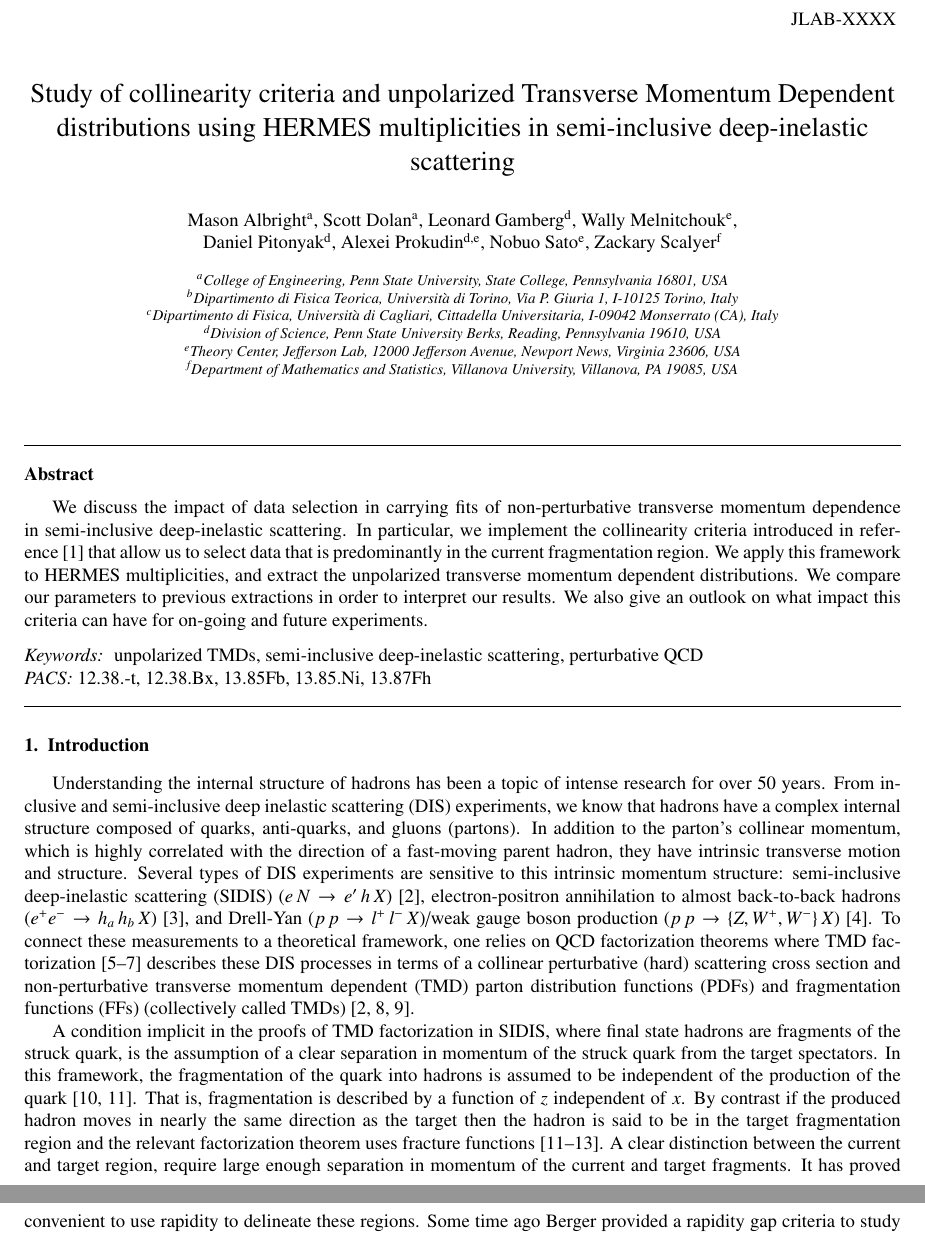
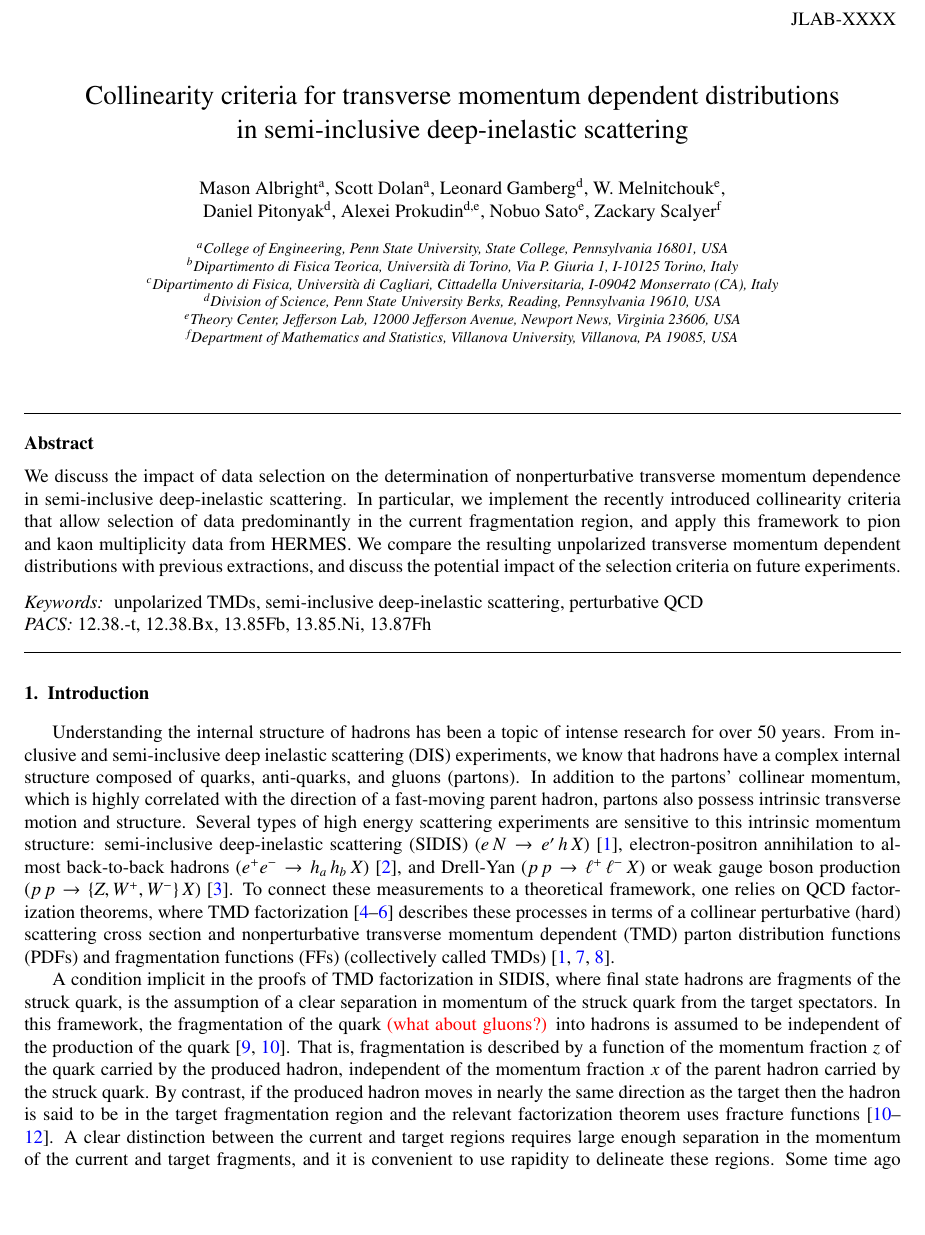
Before and after one commit to prokudin/collinearity, a LaTeX paper (tex/Unpol_TMD_v1.tex): two parts of pages 1 and 2 of 18 before the commit and part of page 1 of 18 after it, the two joined at a grey line, cut so that both start at the same text, the shorter picture padded with empty space. Compiled offline with pdfLaTeX.

Commit message:
WM edits

```diff
--- a/tex/Unpol_TMD_v1.tex
+++ b/tex/Unpol_TMD_v1.tex
@@ -1,15 +1,16 @@
- \documentclass[final,3p,times,onecolumn,sort&compress,hidelinks]{elsarticle}
+\documentclass[final,3p,times,onecolumn,sort&compress,hidelinks]{elsarticle}
 %----------------------------------------------------------------
 \usepackage[utf8]{inputenc}
 \usepackage{amsmath,amssymb}
 \usepackage{bm,bbm}
 \usepackage{graphicx, graphics, color}
+\usepackage[colorlinks=true]{hyperref}
 %----------------------------------------------------------------
 \newcommand{\xbj}{x_B}
 \newcommand{\zh}{z_h}
 \newcommand{\xn}{x_n}
 \newcommand{\PhT}{\ensuremath{P_{hT}}}
- \newcommand{\Tsc}[2]{#1_{#2\text{T}}}
+\newcommand{\Tsc}[2]{#1_{#2\text{T}}}
 \newcommand{\initq}{\ensuremath{k_{\rm i}}}
 \newcommand{\finalq}{\ensuremath{k_{\rm f}}}
 \newcommand{\hady}{\ensuremath{y_{\rm h}}}
@@ -42,7 +39,7 @@ JLAB-XXXX
 \author{Mason Albright\fnref{label1}}
 \author{Scott Dolan\fnref{label1}}
 \author{Leonard Gamberg\fnref{label2}}
-\author{Wally Melnitchouk\fnref{label3}}
+\author{W. Melnitchouk\fnref{label3}}
 \author{\\Daniel Pitonyak\fnref{label2}}
 \author{Alexei Prokudin\fnref{label2,label3}}
 \author{Nobuo Sato\fnref{label3}}
@@ -56,50 +53,88 @@ JLAB-XXXX
 \address[label4]{Department of Mathematics and Statistics, Villanova University, Villanova, PA 19085, USA}
 
 
-\title{Study of collinearity criteria and unpolarized Transverse Momentum Dependent distributions using HERMES multiplicities in semi-inclusive deep-inelastic scattering}
+% \title{Study of collinearity criteria and unpolarized Transverse Momentum Dependent distributions using HERMES multiplicities in semi-inclusive deep-inelastic scattering}
+\title{Collinearity criteria for transverse momentum dependent
+	distributions \\ in semi-inclusive deep-inelastic scattering}
 
 
 %%%%%%%%%%%%%%%%%%%%%%%%%%%%%%%%%%%%%%%%%%%%%%%%%%%%%%%%%%%%%%%%%%%%%%%%
 \begin{abstract}
-
-   We discuss the impact of data selection in carrying  fits of
-    non-perturbative transverse momentum dependence in semi-inclusive deep-inelastic scattering. In particular, we implement the  collinearity criteria introduced in reference~\cite{Boglione:2016bph} that allow us to select data  that is  predominantly in the current fragmentation region.  We apply this framework to HERMES multiplicities, and extract  the unpolarized transverse momentum dependent distributions.    We compare our parameters to previous extractions in order to interpret our results.  We also give an outlook on what impact this criteria can have for on-going and future experiments.
+We discuss the impact of data selection on the determination of
+nonperturbative transverse momentum dependence in semi-inclusive
+deep-inelastic scattering. In particular, we implement the recently
+introduced collinearity criteria that allow selection of data
+predominantly in the current fragmentation region, and apply this
+framework to pion and kaon multiplicity data from HERMES.
+We compare the resulting unpolarized transverse momentum dependent
+distributions with previous extractions, and discuss the potential
+impact of the selection criteria on future experiments.
 \end{abstract}
-
-
 
 \begin{keyword}
 unpolarized TMDs \sep semi-inclusive deep-inelastic scattering \sep perturbative QCD
 
 \PACS 12.38.-t \sep 12.38.Bx \sep  13.85Fb \sep 13.85.Ni \sep 13.87Fh
 
-
 \end{keyword}
 
 \end{frontmatter}
 
-
 \date{\today}
 
 
-
+%%%%%%%%%%%%%%%%%%%%%%%%%%%%%%%%%%%%%%%%%%%%%%%%%%%%%%%%%%%%%%%%%%%%%%%%
 \section{Introduction}
 \label{s:intro}
-Understanding the internal structure of hadrons has been a topic of intense research for over 50 years.  From inclusive and semi-inclusive deep inelastic scattering (DIS) experiments, we know that hadrons  have a complex internal structure
-composed of quarks, anti-quarks, and gluons (partons). In addition to the parton's  collinear momentum, which is highly correlated  with the direction of a fast-moving parent hadron, they
-have intrinsic transverse motion and structure. Several types of DIS experiments are sensitive to this intrinsic momentum structure: semi-inclusive deep-inelastic scattering (SIDIS) ($e\,N\to e'\,h\,X$)~\cite{Kotzinian:1994dv}, electron-positron annihilation to almost back-to-back hadrons ($e^+e^-\to h_a\,h_b\,X$)~\cite{Boer:1997mf}, and Drell-Yan ($p\,p\to l^+\,l^-\,X$)/weak gauge boson production ($p\,p\to \{Z, W^+, W^-\}\,X$)~\cite{Tangerman:1994eh}. To connect these measurements  to a theoretical framework,
-one relies on QCD factorization theorems where
-TMD factorization~\cite{Collins:1981uw,Ji:2004wu,Collins:2011zzd}
-describes these DIS processes in terms of  a collinear perturbative (hard) scattering cross section and  non-perturbative
-transverse momentum dependent (TMD)
- parton distribution functions (PDFs) and fragmentation functions (FFs) (collectively called TMDs)~\cite{Kotzinian:1994dv,Mulders:1995dh,Boer:1997nt}.
+
+Understanding the internal structure of hadrons has been a topic of
+intense research for over 50 years.  From inclusive and semi-inclusive
+deep inelastic scattering (DIS) experiments, we know that hadrons have
+a complex internal structure composed of quarks, anti-quarks, and gluons
+(partons). In addition to the partons' collinear momentum, which is
+highly correlated with the direction of a fast-moving parent hadron,
+partons also possess intrinsic transverse motion and structure.
+%
+Several types of high energy scattering experiments are sensitive to
+this intrinsic momentum structure:
+  semi-inclusive deep-inelastic scattering (SIDIS)
+($e\, N \to e'\, h\,X$)~\cite{Kotzinian:1994dv},
+  electron-positron annihilation to almost back-to-back hadrons
+($e^+ e^- \to h_a\, h_b\, X$)~\cite{Boer:1997mf},
+  and Drell-Yan ($p\, p \to \ell^+\, \ell^-\,X$) or weak gauge boson
+production ($p\,p\to \{Z, W^+, W^-\}\,X$)~\cite{Tangerman:1994eh}.
+%
+To connect these measurements to a theoretical framework, one relies
+on QCD factorization theorems, where TMD factorization
+\cite{Collins:1981uw, Ji:2004wu, Collins:2011zzd} describes these
+processes in terms of a collinear perturbative (hard) scattering
+cross section and nonperturbative transverse momentum dependent (TMD)
+parton distribution functions (PDFs) and fragmentation functions (FFs)
+(collectively called TMDs)~\cite{Kotzinian:1994dv, Mulders:1995dh,
+Boer:1997nt}.
+
 
 %\begin{flushleft}
 %{\em [Discussion on what was done in the past (i.e., Berger criteria $\to$ ``standard'' cut).]}
 %\end{flushleft}
 
- A condition implicit in the proofs of TMD factorization in SIDIS,
- where final state hadrons are   fragments of the
- struck quark, is the assumption of  a clear separation in momentum of the struck quark from the target spectators. In this framework,  the fragmentation of the quark into hadrons is assumed to be independent of the production of the quark~\cite{Berger:1987zu,Trentadue:1993ka}. That is,
- fragmentation is described by a function of $z$ independent of $x$.  By contrast if the produced hadron moves in nearly the same direction as the target then the hadron is said to be in the target fragmentation region and the relevant factorization theorem uses fracture functions~\cite{Trentadue:1993ka,Grazzini:1997ih,Anselmino:2011ss}.   A clear distinction between the current and target  region, require large enough separation in momentum of the current and target fragments.  It has proved  convenient to use rapidity to delineate these regions.   Some time ago Berger provided a rapidity gap criteria  to study the dynamics of quark fragmentation in the current region~\cite{Berger:1987zu,Mulders:2000jt}.  In reality the classification of distinct current, target, and central fragmentation regions however, are not sharp~\cite{Berger:1987zu,Mulders:2000jt,Joosten:2013mia,Boglione:2016bph,Collins:2018teg}.
 
+A condition implicit in the proofs of TMD factorization in SIDIS,
+where final state hadrons are fragments of the struck quark, is the
+assumption of a clear separation in momentum of the struck quark
+from the target spectators.  In this framework, the fragmentation
+of the quark {\color{red} (what about gluons?)} into hadrons
+is assumed to be independent of the production of the
+quark~\cite{Berger:1987zu,Trentadue:1993ka}.
+That is, fragmentation is described by a function of the momentum
+fraction $z$ of the quark carried by the produced hadron, independent
+of the momentum fraction $x$ of the parent hadron carried by the
+struck quark.
+By contrast, if the produced hadron moves in nearly the same
+direction as the target then the hadron is said to be in the target
+fragmentation region and the relevant factorization theorem uses
+fracture functions~\cite{Trentadue:1993ka, Grazzini:1997ih,
+Anselmino:2011ss}.  A clear distinction between the current and
+target regions requires large enough separation in the momentum
+of the current and target fragments, and it is convenient to use
+rapidity to delineate these regions.  Some time ago Berger
```
Also changed, not shown: tex/Unpol_TMD_v1.pdf (added), tex/Unpol_TMD_v1.tex (127 more changed lines).
